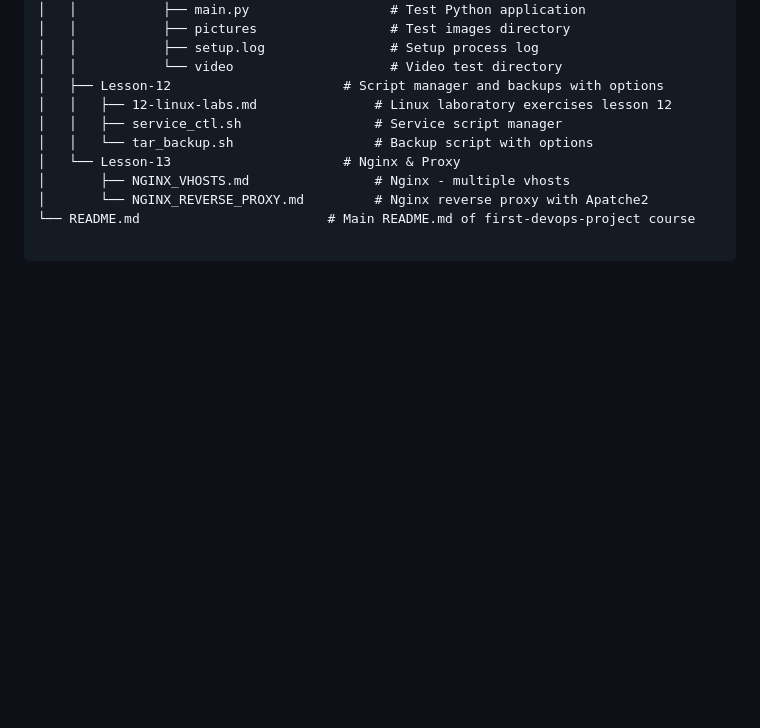
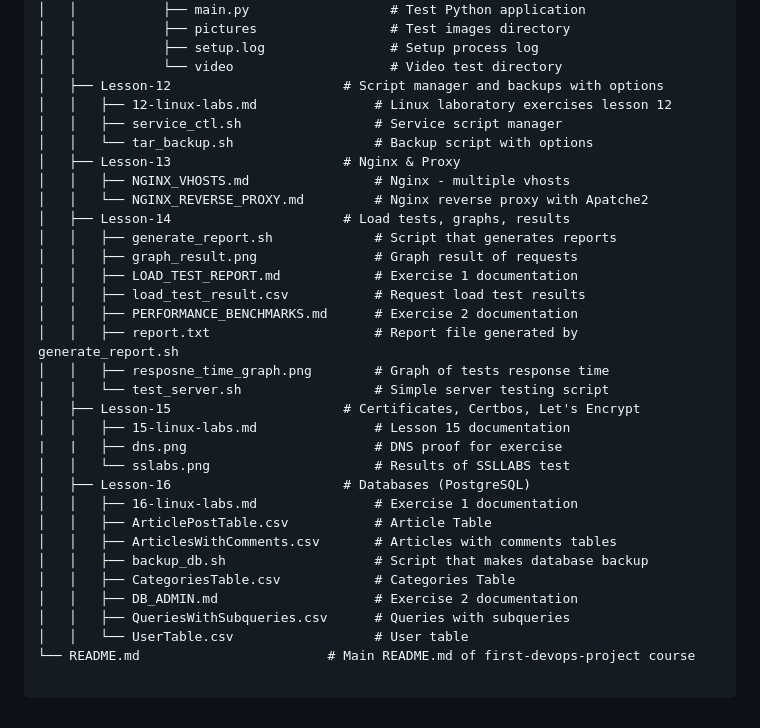
Before and after one commit to Seysane/first-devops-project, a Markdown page: README.md, the part around the change. Drawn GitHub-style; blank space fills up the shorter version.

Commit message:
project tree structure update

````diff
--- a/README.md
+++ b/README.md
@@ -91,9 +91,31 @@ I am mastering throughout the course.
 │   │   ├── 12-linux-labs.md               # Linux laboratory exercises lesson 12
 │   │   ├── service_ctl.sh                 # Service script manager
 │   │   └── tar_backup.sh                  # Backup script with options
-│   └── Lesson-13                      # Nginx & Proxy
-│       ├── NGINX_VHOSTS.md                # Nginx - multiple vhosts
-│       └── NGINX_REVERSE_PROXY.md         # Nginx reverse proxy with Apatche2
+│   ├── Lesson-13                      # Nginx & Proxy
+│   │   ├── NGINX_VHOSTS.md                # Nginx - multiple vhosts
+│   │   └── NGINX_REVERSE_PROXY.md         # Nginx reverse proxy with Apatche2
+│   ├── Lesson-14                      # Load tests, graphs, results
+│   │   ├── generate_report.sh             # Script that generates reports
+│   │   ├── graph_result.png               # Graph result of requests
+│   │   ├── LOAD_TEST_REPORT.md            # Exercise 1 documentation
+│   │   ├── load_test_result.csv           # Request load test results
+│   │   ├── PERFORMANCE_BENCHMARKS.md      # Exercise 2 documentation
+│   │   ├── report.txt                     # Report file generated by generate_report.sh
+│   │   ├── resposne_time_graph.png        # Graph of tests response time
+│   │   └── test_server.sh                 # Simple server testing script
+│   ├── Lesson-15                      # Certificates, Certbos, Let's Encrypt
+│   │   ├── 15-linux-labs.md               # Lesson 15 documentation
+|   |   ├── dns.png                        # DNS proof for exercise
+│   │   └── sslabs.png                     # Results of SSLLABS test
+│   ├── Lesson-16                      # Databases (PostgreSQL)
+│   │   ├── 16-linux-labs.md               # Exercise 1 documentation
+│   │   ├── ArticlePostTable.csv           # Article Table
+│   │   ├── ArticlesWithComments.csv       # Articles with comments tables
+│   │   ├── backup_db.sh                   # Script that makes database backup
+│   │   ├── CategoriesTable.csv            # Categories Table
+│   │   ├── DB_ADMIN.md                    # Exercise 2 documentation
+│   │   ├── QueriesWithSubqueries.csv      # Queries with subqueries
+│   │   └── UserTable.csv                  # User table
 └── README.md                        # Main README.md of first-devops-project course
 
 ```
````
